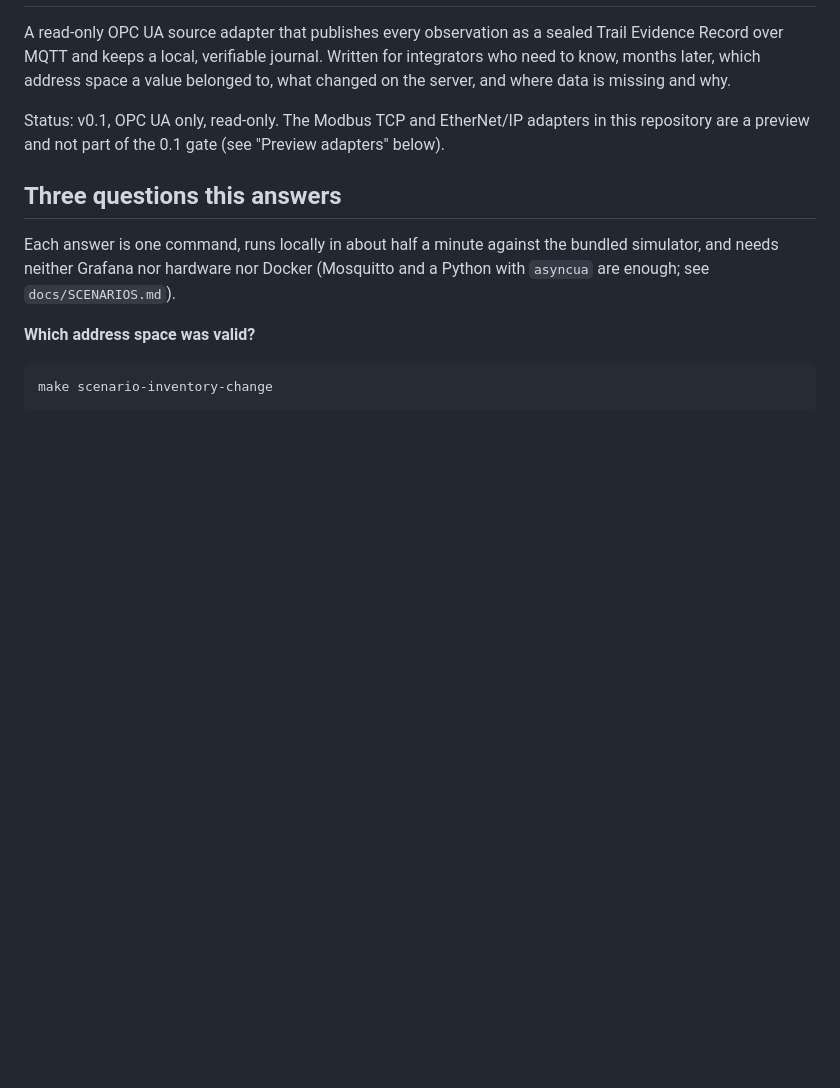
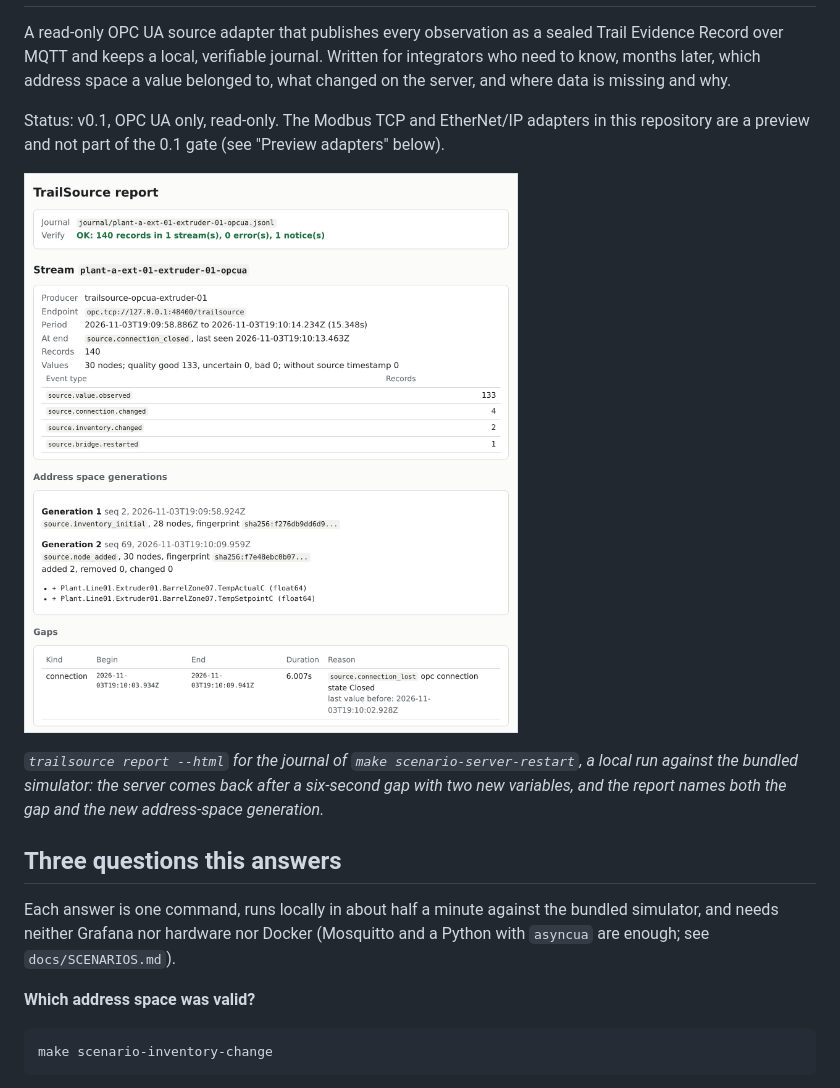
Before and after one commit to RainerGewalt/trailsource, a Markdown page: README.md, the part around one of its changes. Drawn GitHub-style; pictures changed too: docs/screenshots/report-server-restart.png (added); blank space fills up the shorter version.

```diff
--- a/README.md
+++ b/README.md
@@ -9,6 +14,13 @@ data is missing and why.
 Status: v0.1, OPC UA only, read-only. The Modbus TCP and EtherNet/IP
 adapters in this repository are a preview and not part of the 0.1 gate
 (see "Preview adapters" below).
+
+![TrailSource HTML report. Verify OK: 140 records in 1 stream, 0 errors, 1 notice. Stream plant-a-ext-01-extruder-01-opcua with 133 value observations from 30 nodes, all of good quality. Address space generation 2 adds Plant.Line01.Extruder01.BarrelZone07.TempActualC and TempSetpointC. One connection gap of 6.007 seconds with the reason source.connection_lost and the last value before the gap.](docs/screenshots/report-server-restart.png)
+
+*`trailsource report --html` for the journal of `make
+scenario-server-restart`, a local run against the bundled simulator: the
+server comes back after a six-second gap with two new variables, and the
+report names both the gap and the new address-space generation.*
 
 ## Three questions this answers
 
```
Also changed, not shown: other parts of README.md (+6 -1 lines), 1 other file.
